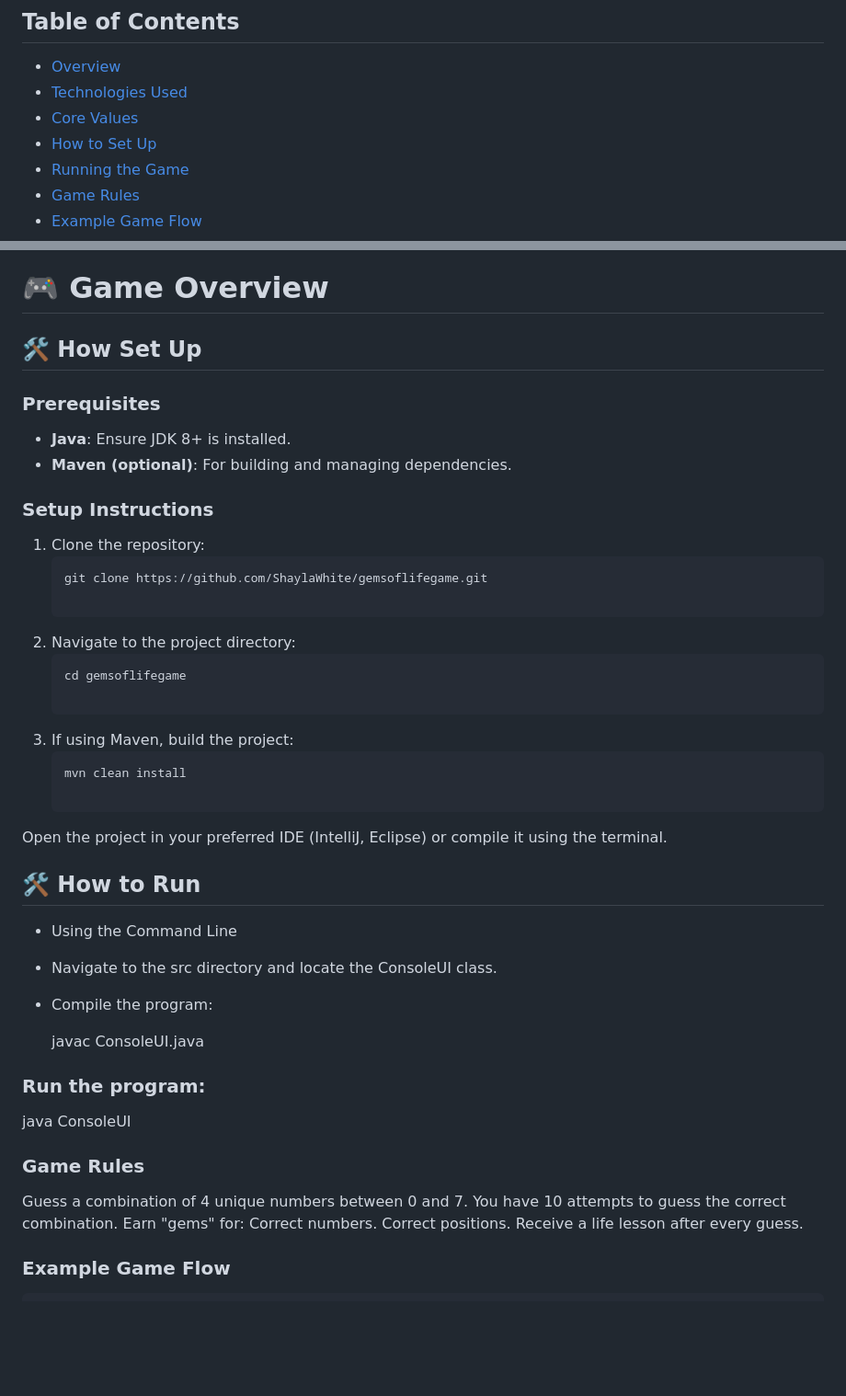
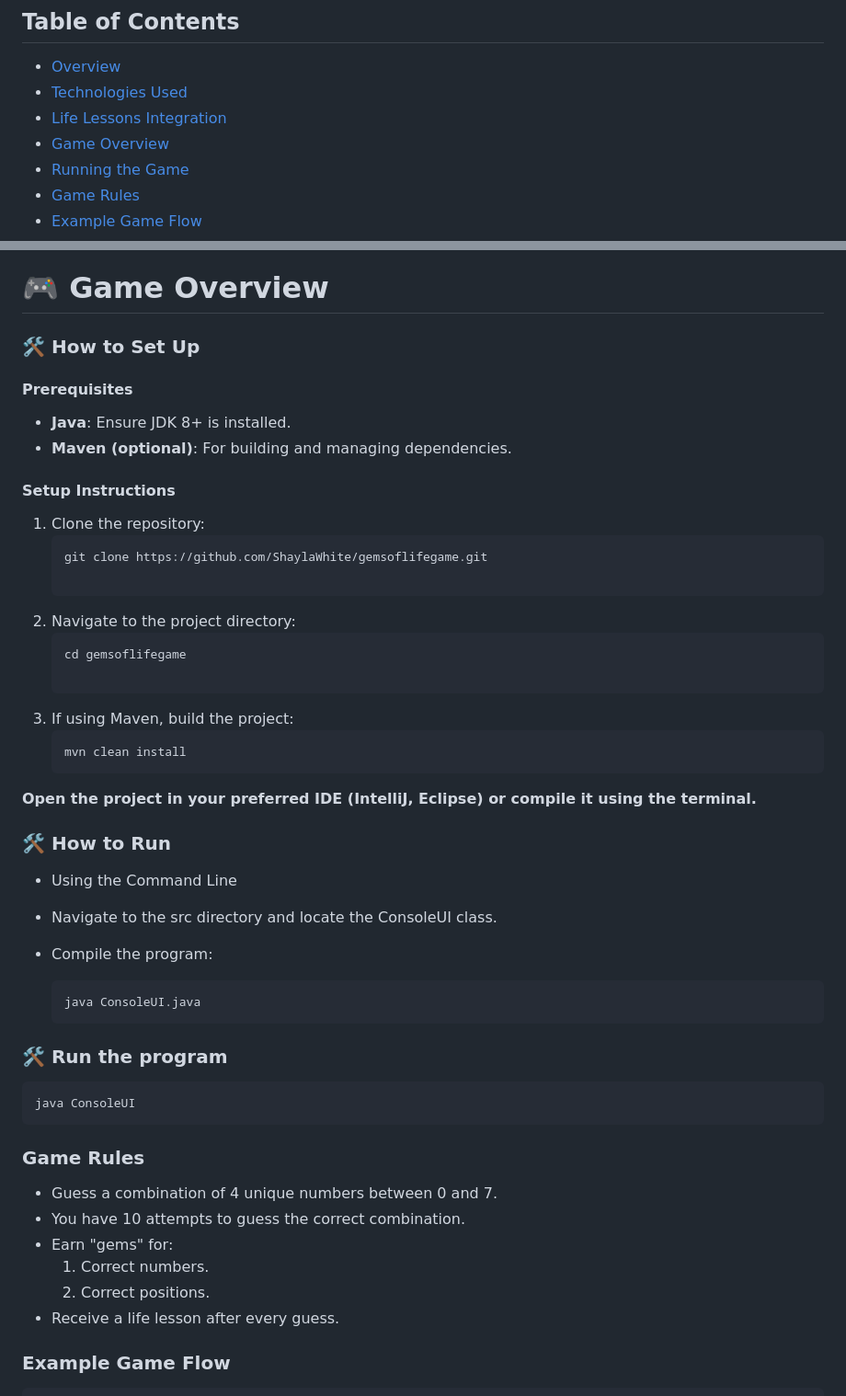
Before and after one commit to ShaylaWhite/gemsoflifegame, a Markdown page: README.md, 2 parts joined by grey strips. Shown at 92% size. Rendered like a GitHub page; blank space fills up the shorter version.

````diff
--- a/README.md
+++ b/README.md
@@ -3,8 +3,8 @@
 ## Table of Contents
 - [Overview](#overview)
 - [Technologies Used](#technologies-used)
-- [Core Values](#core-values)
-- [How to Set Up](#how-to-set-up)
+- [Life Lessons Integration](#life-lessons-integration)
+- [Game Overview](#game-overview)
 - [Running the Game](#running-the-game)
 - [Game Rules](#game-rules)
 - [Example Game Flow](#example-game-flow)
@@ -46,13 +46,12 @@ This project is designed to highlight backend engineering skills by focusing on:
 
 # 🎮 Game Overview
 
-## 🛠️ How Set Up
-
-### Prerequisites
+### 🛠️ How to Set Up
+#### Prerequisites
 - **Java**: Ensure JDK 8+ is installed.
 - **Maven (optional)**: For building and managing dependencies.
 
-### Setup Instructions
+#### Setup Instructions
 1. Clone the repository:
    ```bash
    git clone https://github.com/ShaylaWhite/gemsoflifegame.git
@@ -64,26 +63,28 @@ This project is designed to highlight backend engineering skills by focusing on:
 3. If using Maven, build the project:
       ```
     mvn clean install
+ **Open the project in your preferred IDE (IntelliJ, Eclipse) or compile it using the terminal.**
 
-Open the project in your preferred IDE (IntelliJ, Eclipse) or compile it using the terminal.
-
-## 🛠️ How to Run
+### 🛠️ How to Run
 - Using the Command Line
 - Navigate to the src directory and locate the ConsoleUI class.
 - Compile the program:
 
-  javac ConsoleUI.java
+    ```
+  java ConsoleUI.java
+    ```
+### 🛠️ Run the program
+  ```
+  java ConsoleUI
+  ```
+### Game Rules
+- Guess a combination of 4 unique numbers between 0 and 7.
+- You have 10 attempts to guess the correct combination.
+- Earn "gems" for:
+   1. Correct numbers.
+   2. Correct positions.
+- Receive a life lesson after every guess.
 
-### Run the program:
-  java ConsoleUI
-
-### Game Rules
-Guess a combination of 4 unique numbers between 0 and 7.
-You have 10 attempts to guess the correct combination.
-Earn "gems" for:
-Correct numbers.
-Correct positions.
-Receive a life lesson after every guess.
 
 ### Example Game Flow
 ```bash
````
